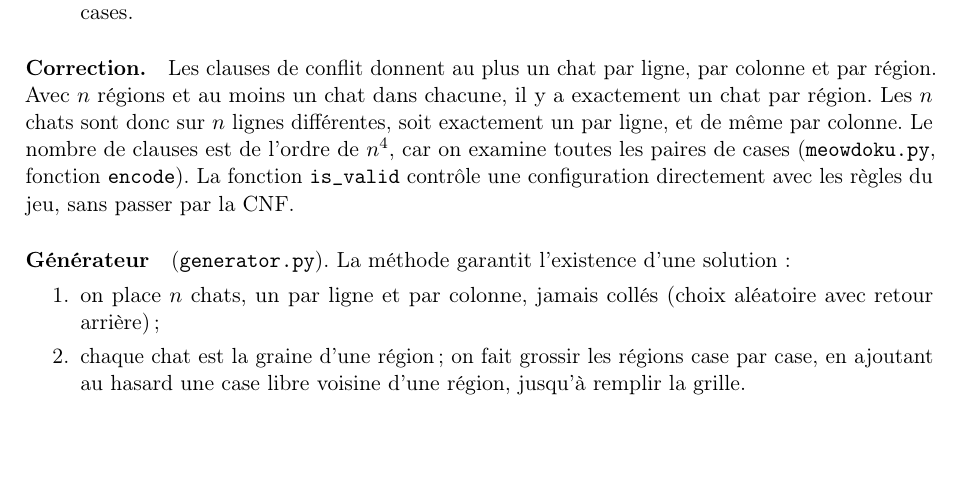
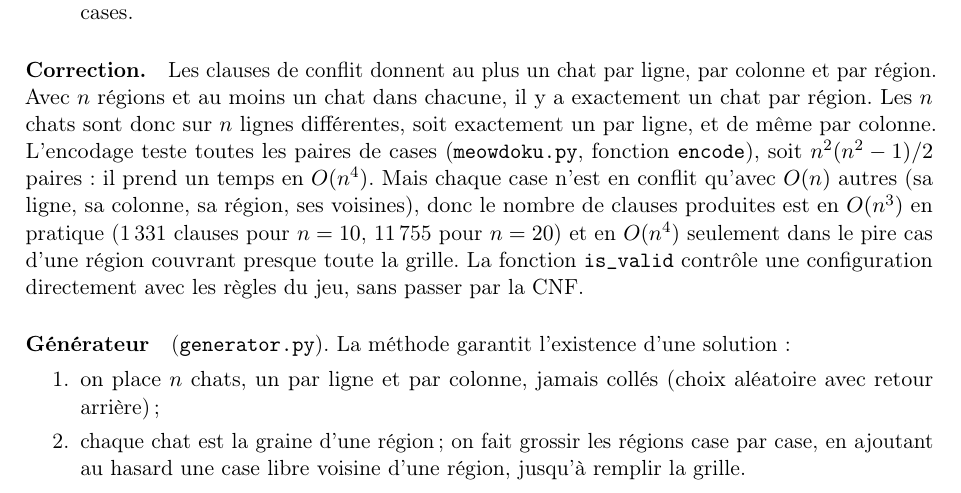
Before and after one commit to hugovigna/mlsf, a LaTeX document (rapport.tex): part of page 1 of 4, cut so that both start at the same text, the shorter picture padded with empty space. Compiled offline with pdfLaTeX.

Commit message:
Rapport Q1 : distinguer temps d'encodage O(n^4) et nombre de clauses O(n^3)
Co-Authored-By: Claude Opus 5.5 <noreply@anthropic.com>

```diff
--- a/rapport.tex
+++ b/rapport.tex
@@ -30,7 +30,7 @@ Nous nous sommes limités au cas $N=M=K$ : grille carrée, un chat par ligne et
   \item \emph{au moins un chat par région} : pour chaque région, la clause $(x_a\vee x_b\vee\dots)$ sur toutes ses cases.
 \end{itemize}
 
-\paragraph{Correction.} Les clauses de conflit donnent au plus un chat par ligne, par colonne et par région. Avec $n$ régions et au moins un chat dans chacune, il y a exactement un chat par région. Les $n$ chats sont donc sur $n$ lignes différentes, soit exactement un par ligne, et de même par colonne. Le nombre de clauses est de l'ordre de $n^4$, car on examine toutes les paires de cases (\f{meowdoku.py}, fonction \f{encode}). La fonction \f{is\_valid} contrôle une configuration directement avec les règles du jeu, sans passer par la CNF.
+\paragraph{Correction.} Les clauses de conflit donnent au plus un chat par ligne, par colonne et par région. Avec $n$ régions et au moins un chat dans chacune, il y a exactement un chat par région. Les $n$ chats sont donc sur $n$ lignes différentes, soit exactement un par ligne, et de même par colonne. L'encodage teste toutes les paires de cases (\f{meowdoku.py}, fonction \f{encode}), soit $n^2(n^2-1)/2$ paires : il prend un temps en $O(n^4)$. Mais chaque case n'est en conflit qu'avec $O(n)$ autres (sa ligne, sa colonne, sa région, ses voisines), donc le nombre de clauses produites est en $O(n^3)$ en pratique (1\,331 clauses pour $n=10$, 11\,755 pour $n=20$) et en $O(n^4)$ seulement dans le pire cas d'une région couvrant presque toute la grille. La fonction \f{is\_valid} contrôle une configuration directement avec les règles du jeu, sans passer par la CNF.
 
 \paragraph{Générateur} (\f{generator.py}). La méthode garantit l'existence d'une solution :
 \begin{enumerate}
```
